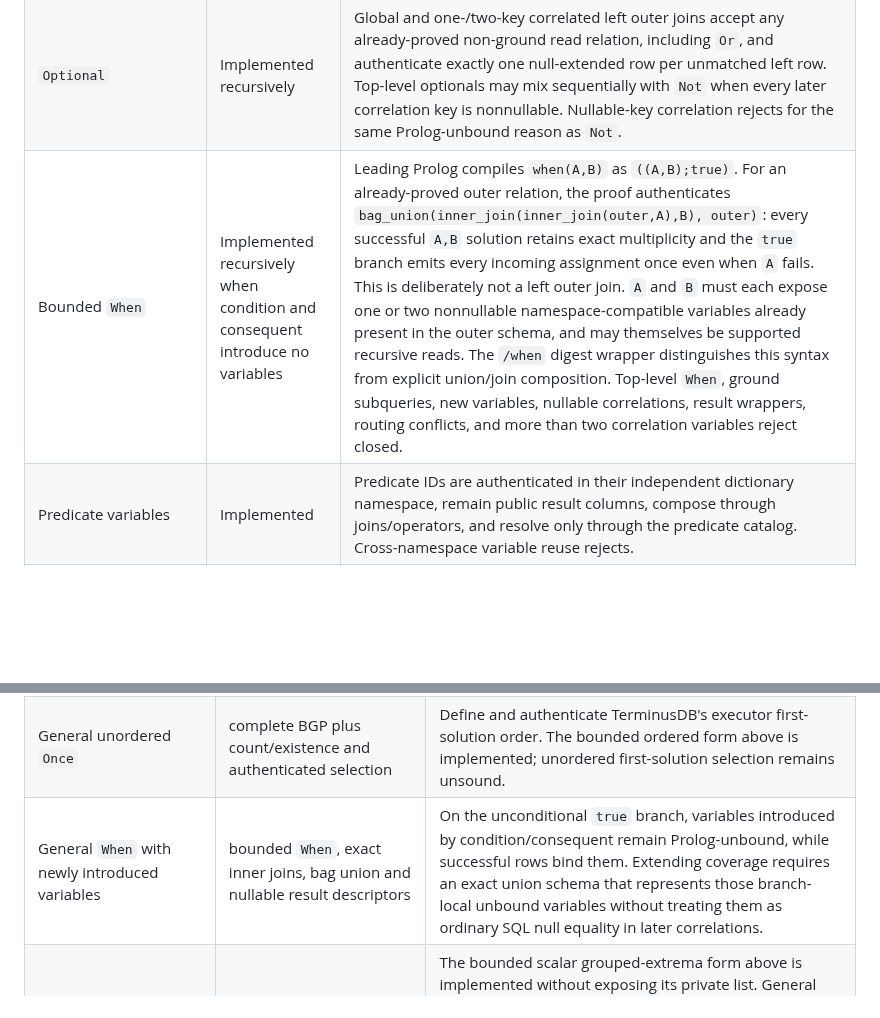
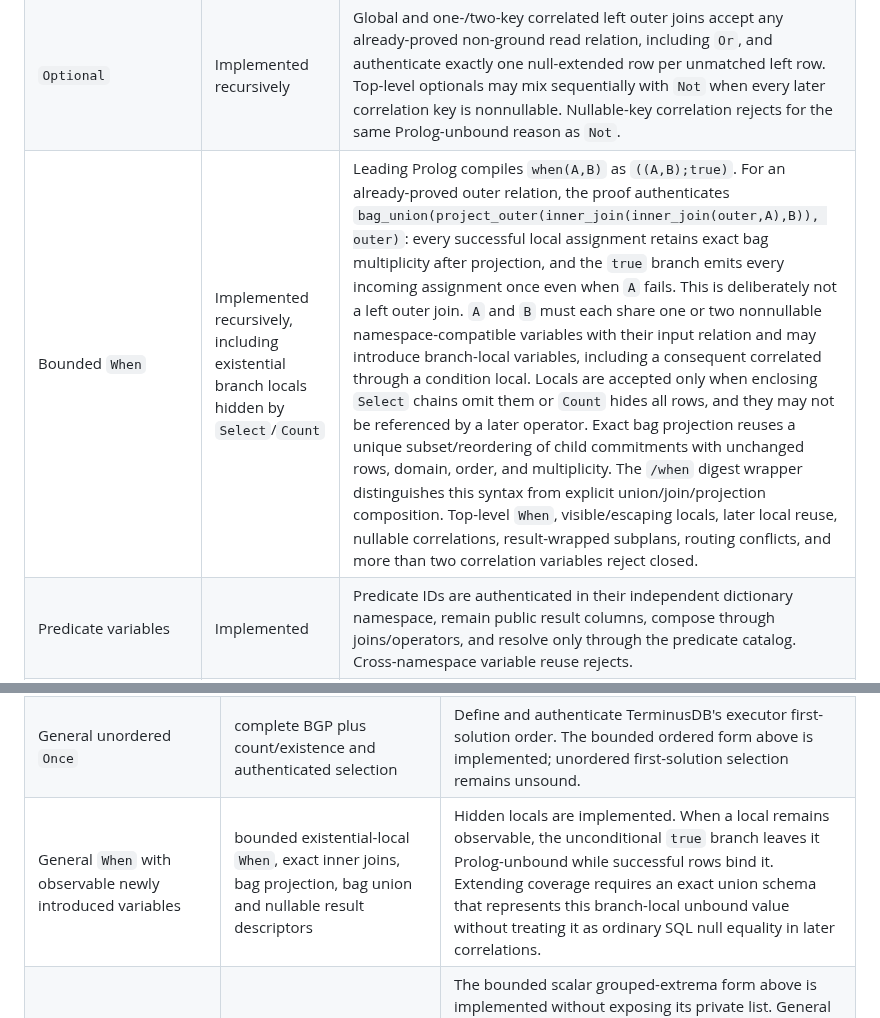
Before and after one commit to ParapluOU/terminusdb-rs, a Markdown page: docs/WOQL_QUERY_PROOF_COVERAGE.md, 2 parts joined by grey strips. Drawn GitHub-style; blank space fills up the shorter version.

```diff
--- a/docs/WOQL_QUERY_PROOF_COVERAGE.md
+++ b/docs/WOQL_QUERY_PROOF_COVERAGE.md
@@ -24,7 +24,7 @@ authenticated.
 | Compatible-schema `Or` | Implemented recursively | Every branch is an independently proven read relation against the same trusted root. Branches may themselves be BGP, bag union, `Not`, or `Optional`; nested unions flatten in source order and preserve exact bag multiplicity. Schema reorder mappings, branch order, descriptors, routing, and outer projection/count metadata are digest-bound. Branch-local `Select`/`Count`/`Distinct`, conflicting routing, and incompatible schemas reject. |
 | `Not` | Implemented recursively | Global `Not` is authenticated by right-side nonemptiness. Correlated `Not` is an exact one- or two-key left anti-join over any already-proved read relation, including `Or`; top-level `Not` and `Optional` operators fold in source order after the positive relation. Correlation through a nullable outer column rejects because an unbound Prolog variable is bindable and cannot soundly be modeled as SQL null equality between independent children. |
 | `Optional` | Implemented recursively | Global and one-/two-key correlated left outer joins accept any already-proved non-ground read relation, including `Or`, and authenticate exactly one null-extended row per unmatched left row. Top-level optionals may mix sequentially with `Not` when every later correlation key is nonnullable. Nullable-key correlation rejects for the same Prolog-unbound reason as `Not`. |
-| Bounded `When` | Implemented recursively when condition and consequent introduce no variables | Leading Prolog compiles `when(A,B)` as `((A,B);true)`. For an already-proved outer relation, the proof authenticates `bag_union(inner_join(inner_join(outer,A),B), outer)`: every successful `A,B` solution retains exact multiplicity and the `true` branch emits every incoming assignment once even when `A` fails. This is deliberately not a left outer join. `A` and `B` must each expose one or two nonnullable namespace-compatible variables already present in the outer schema, and may themselves be supported recursive reads. The `/when` digest wrapper distinguishes this syntax from explicit union/join composition. Top-level `When`, ground subqueries, new variables, nullable correlations, result wrappers, routing conflicts, and more than two correlation variables reject closed. |
+| Bounded `When` | Implemented recursively, including existential branch locals hidden by `Select`/`Count` | Leading Prolog compiles `when(A,B)` as `((A,B);true)`. For an already-proved outer relation, the proof authenticates `bag_union(project_outer(inner_join(inner_join(outer,A),B)), outer)`: every successful local assignment retains exact bag multiplicity after projection, and the `true` branch emits every incoming assignment once even when `A` fails. This is deliberately not a left outer join. `A` and `B` must each share one or two nonnullable namespace-compatible variables with their input relation and may introduce branch-local variables, including a consequent correlated through a condition local. Locals are accepted only when enclosing `Select` chains omit them or `Count` hides all rows, and they may not be referenced by a later operator. Exact bag projection reuses a unique subset/reordering of child commitments with unchanged rows, domain, order, and multiplicity. The `/when` digest wrapper distinguishes this syntax from explicit union/join/projection composition. Top-level `When`, visible/escaping locals, later local reuse, nullable correlations, result-wrapped subplans, routing conflicts, and more than two correlation variables reject closed. |
 | Predicate variables | Implemented | Predicate IDs are authenticated in their independent dictionary namespace, remain public result columns, compose through joins/operators, and resolve only through the predicate catalog. Cross-namespace variable reuse rejects. |
 | `Link` and `Data` | Implemented in the canonical woql2 proof AST | Constants intrinsically authenticate their kind. Variable `Link` and `Data` carry an explicit transcript- and wire-bound `Node`/`Literal` object-kind filter. The Store authenticates the reserved node datatype tag against the root-bound node/value dictionary; `Data` proves its exact `chi_real - node_selector` complement, preserving original Store IDs across mixed literal datatypes. Empty/all-node results, predicate variables, joins, wire versioning, and kind substitution are covered. A supported numeric comparison on `Data` subsumes the broad literal filter by proving one exact literal datatype; comparison on `Link` rejects closed. The current leading TerminusDB JSON parser does not expose either variant. |
 | Exact relational `Equals` | Implemented recursively for already-bound operands | An IsZero selection plus exact LogUp compaction filters a complete authenticated input relation. Node-only, predicate-only, or identical exact-datatype nonnullable columns are accepted; operand order, column indices, exact domains, and canonical constants are digest-bound. Free-variable assignment, nullable operands, unknown mixed node/value columns, predicate↔node/value comparisons, lists/dictionaries, and cross-datatype numeric coercion reject. Constant/constant equality is an authenticated true/false relation gate under the same exact-type rule. |
@@ -49,7 +49,7 @@ composition is implemented.
 |---|---|---|
 | General `OrderBy`, `TripleSlice`, `TripleSliceRev`, `TripleNext`, `TriplePrevious` | exact bidirectional scalar and bounded complete-row multikey order with authenticated arbitrary complete-key priority mappings | Address partial-key stable ties. Triple navigation additionally needs exact prefix/range boundaries. |
 | General unordered `Once` | complete BGP plus count/existence and authenticated selection | Define and authenticate TerminusDB's executor first-solution order. The bounded ordered form above is implemented; unordered first-solution selection remains unsound. |
-| General `When` with newly introduced variables | bounded `When`, exact inner joins, bag union and nullable result descriptors | On the unconditional `true` branch, variables introduced by condition/consequent remain Prolog-unbound, while successful rows bind them. Extending coverage requires an exact union schema that represents those branch-local unbound variables without treating them as ordinary SQL null equality in later correlations. |
+| General `When` with observable newly introduced variables | bounded existential-local `When`, exact inner joins, bag projection, bag union and nullable result descriptors | Hidden locals are implemented. When a local remains observable, the unconditional `true` branch leaves it Prolog-unbound while successful rows bind it. Extending coverage requires an exact union schema that represents this branch-local unbound value without treating it as ordinary SQL null equality in later correlations. |
 | General `GroupBy`, `Collect`, `Sum` | sumcheck, count, sort, membership and commitments | The bounded scalar grouped-extrema form above is implemented without exposing its private list. General live `GroupBy` is SWI `bagof` and `Collect` is `findall`, so both expose ordered Prolog lists. `Sum` consumes a ground list separately and generates an xsd:decimal after datatype-stripping numeric coercion. A versioned authenticated list/generated-scalar result contract is required for those broader forms. |
 | General `RangeMin`, `RangeMax` | range selection and strict sort | The immediately consumed exact-datatype grouped form above is implemented. Arbitrary instances consume already-bound lists, fail on empty input, and use coercive `woql_less`; those still require an authenticated list contract and coercion semantics. |
 | Additional scalar ranges | dictionary value lookup and range bit proofs | A store-aligned order-preserving encoding and comparison circuit for each datatype. |
```
Also changed, not shown: docs/WOQL_QUERY_PROOF_GPU_HANDOFF.md (+23 -4 lines).
